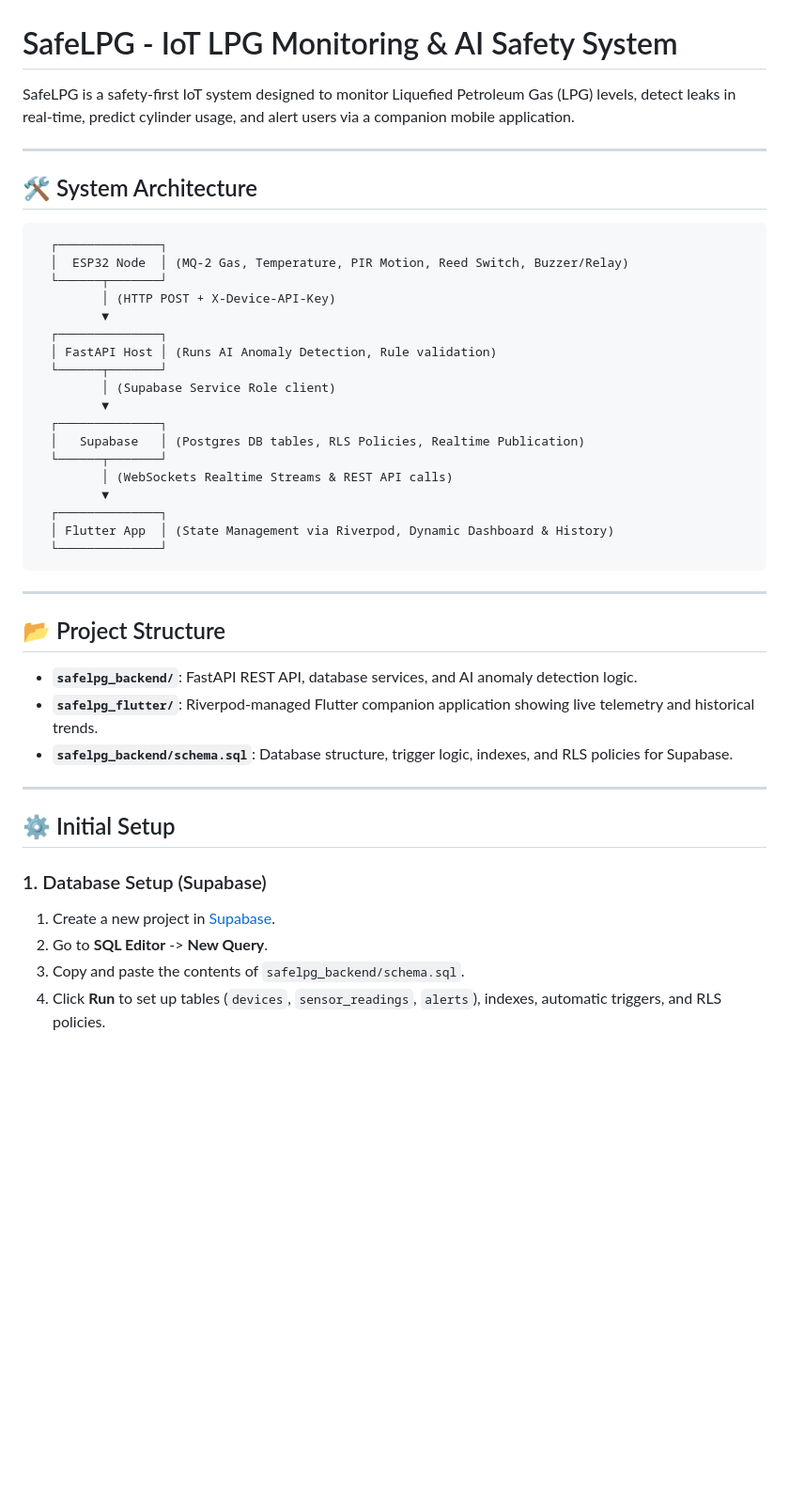
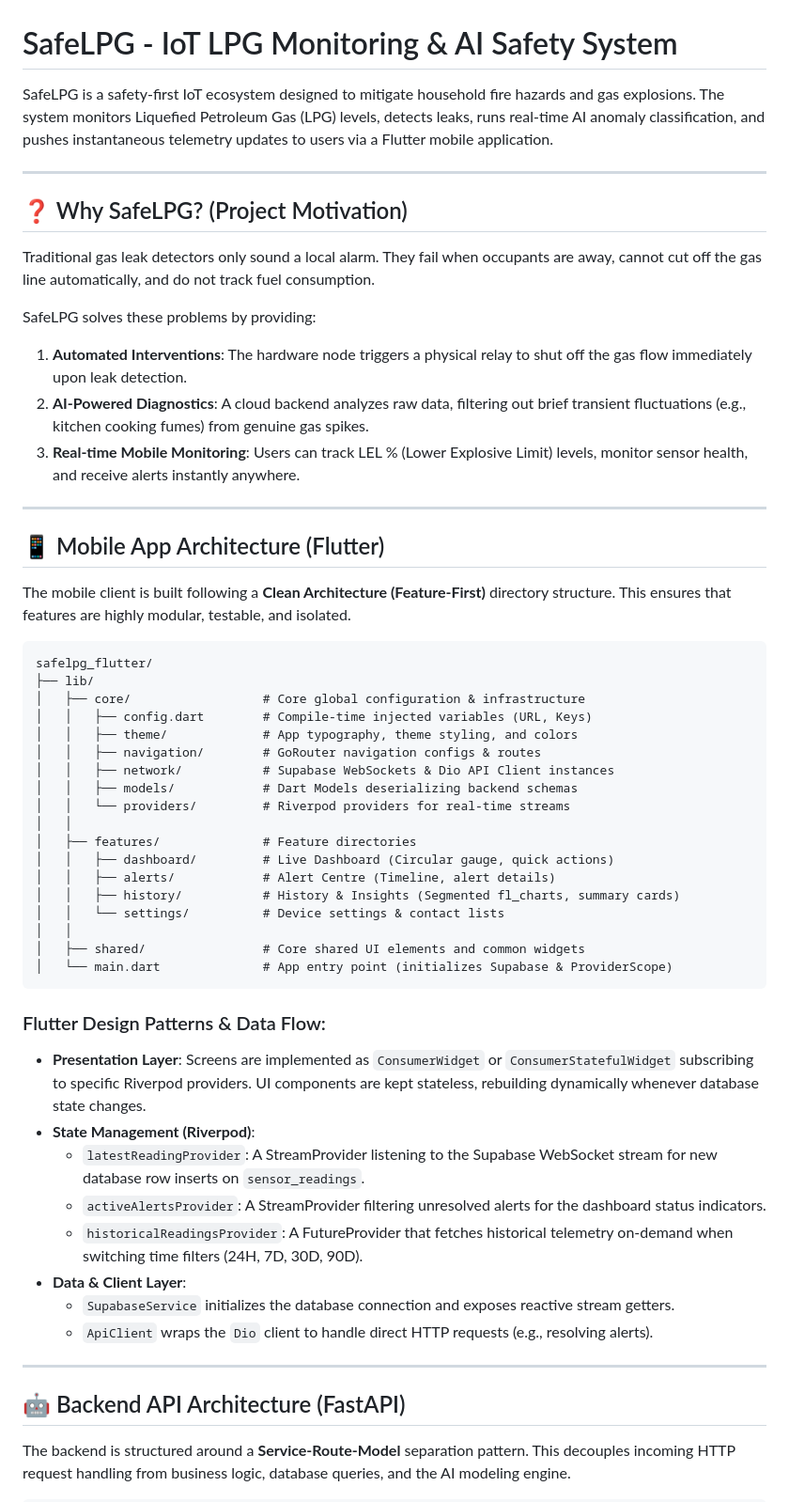
Before and after one commit to rat-sh/Safeguard, a Markdown page: README.md, the part around one of its changes. Shown at 94% size. Rendered like a GitHub page; blank space fills up the shorter version.

````diff
--- a/README.md
+++ b/README.md
@@ -1,47 +1,58 @@
 # SafeLPG - IoT LPG Monitoring & AI Safety System
 
-SafeLPG is a safety-first IoT system designed to monitor Liquefied Petroleum Gas (LPG) levels, detect leaks in real-time, predict cylinder usage, and alert users via a companion mobile application.
+SafeLPG is a safety-first IoT ecosystem designed to mitigate household fire hazards and gas explosions. The system monitors Liquefied Petroleum Gas (LPG) levels, detects leaks, runs real-time AI anomaly classification, and pushes instantaneous telemetry updates to users via a Flutter mobile application.
 
 ---
 
-## 🛠 System Architecture
+## ❓ Why SafeLPG? (Project Motivation)
 
-```
-  ┌──────────────┐
-  │  ESP32 Node  │ (MQ-2 Gas, Temperature, PIR Motion, Reed Switch, Buzzer/Relay)
-  └──────┬───────┘
-         │ (HTTP POST + X-Device-API-Key)
-         ▼
-  ┌──────────────┐
-  │ FastAPI Host │ (Runs AI Anomaly Detection, Rule validation)
-  └──────┬───────┘
-         │ (Supabase Service Role client)
-         ▼
-  ┌──────────────┐
-  │   Supabase   │ (Postgres DB tables, RLS Policies, Realtime Publication)
-  └──────┬───────┘
-         │ (WebSockets Realtime Streams & REST API calls)
-         ▼
-  ┌──────────────┐
-  │ Flutter App  │ (State Management via Riverpod, Dynamic Dashboard & History)
-  └──────────────┘
-```
+Traditional gas leak detectors only sound a local alarm. They fail when occupants are away, cannot cut off the gas line automatically, and do not track fuel consumption.
+
+SafeLPG solves these problems by providing:
+1. **Automated Interventions**: The hardware node triggers a physical relay to shut off the gas flow immediately upon leak detection.
+2. **AI-Powered Diagnostics**: A cloud backend analyzes raw data, filtering out brief transient fluctuations (e.g., kitchen cooking fumes) from genuine gas spikes.
+3. **Real-time Mobile Monitoring**: Users can track LEL % (Lower Explosive Limit) levels, monitor sensor health, and receive alerts instantly anywhere.
 
 ---
 
-## 📂 Project Structure
+## 📱 Mobile App Architecture (Flutter)
 
-- **`safelpg_backend/`**: FastAPI REST API, database services, and AI anomaly detection logic.
-- **`safelpg_flutter/`**: Riverpod-managed Flutter companion application showing live telemetry and historical trends.
-- **`safelpg_backend/schema.sql`**: Database structure, trigger logic, indexes, and RLS policies for Supabase.
+The mobile client is built following a **Clean Architecture (Feature-First)** directory structure. This ensures that features are highly modular, testable, and isolated.
+
+```
+safelpg_flutter/
+├── lib/
+│   ├── core/                  # Core global configuration & infrastructure
+│   │   ├── config.dart        # Compile-time injected variables (URL, Keys)
+│   │   ├── theme/             # App typography, theme styling, and colors
+│   │   ├── navigation/        # GoRouter navigation configs & routes
+│   │   ├── network/           # Supabase WebSockets & Dio API Client instances
+│   │   ├── models/            # Dart Models deserializing backend schemas
+│   │   └── providers/         # Riverpod providers for real-time streams
+│   │
+│   ├── features/              # Feature directories
+│   │   ├── dashboard/         # Live Dashboard (Circular gauge, quick actions)
+│   │   ├── alerts/            # Alert Centre (Timeline, alert details)
+│   │   ├── history/           # History & Insights (Segmented fl_charts, summary cards)
+│   │   └── settings/          # Device settings & contact lists
+│   │
+│   ├── shared/                # Core shared UI elements and common widgets
+│   └── main.dart              # App entry point (initializes Supabase & ProviderScope)
+```
+
+### Flutter Design Patterns & Data Flow:
+* **Presentation Layer**: Screens are implemented as `ConsumerWidget` or `ConsumerStatefulWidget` subscribing to specific Riverpod providers. UI components are kept stateless, rebuilding dynamically whenever database state changes.
+* **State Management (Riverpod)**:
+  * `latestReadingProvider`: A StreamProvider listening to the Supabase WebSocket stream for new database row inserts on `sensor_readings`.
+  * `activeAlertsProvider`: A StreamProvider filtering unresolved alerts for the dashboard status indicators.
+  * `historicalReadingsProvider`: A FutureProvider that fetches historical telemetry on-demand when switching time filters (24H, 7D, 30D, 90D).
+* **Data & Client Layer**:
+  * `SupabaseService` initializes the database connection and exposes reactive stream getters.
+  * `ApiClient` wraps the `Dio` client to handle direct HTTP requests (e.g., resolving alerts).
 
 ---
 
-## ⚙️ Initial Setup
+## 🤖 Backend API Architecture (FastAPI)
 
-### 1. Database Setup (Supabase)
-1. Create a new project in [Supabase](https://supabase.com).
-2. Go to **SQL Editor** -> **New Query**.
-3. Copy and paste the contents of `safelpg_backend/schema.sql`.
-4. Click **Run** to set up tables (`devices`, `sensor_readings`, `alerts`), indexes, automatic triggers, and RLS policies.
+The backend is structured around a **Service-Route-Model** separation pattern. This decouples incoming HTTP request handling from business logic, database queries, and the AI modeling engine.
 
````
Also changed, not shown: other parts of README.md (+120 -50 lines).
